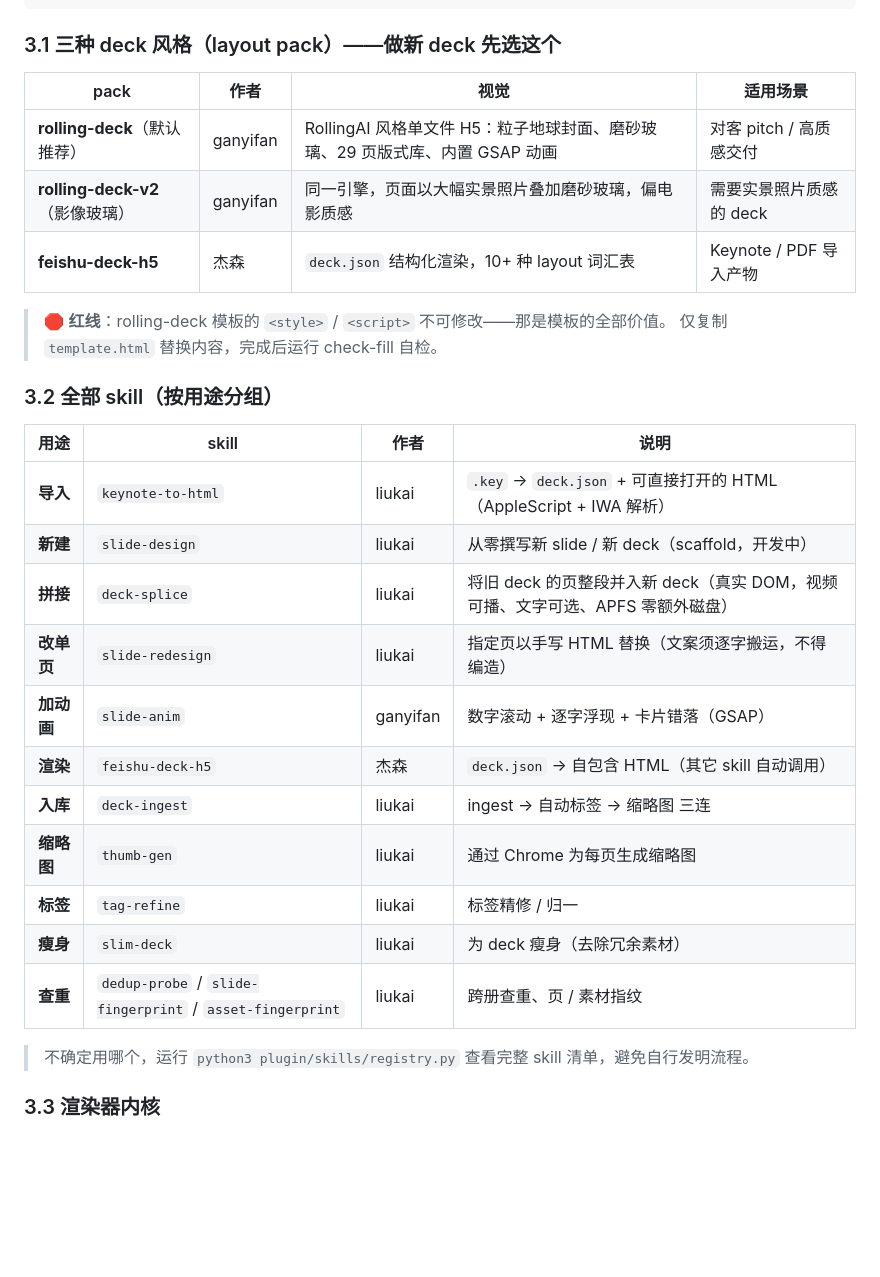
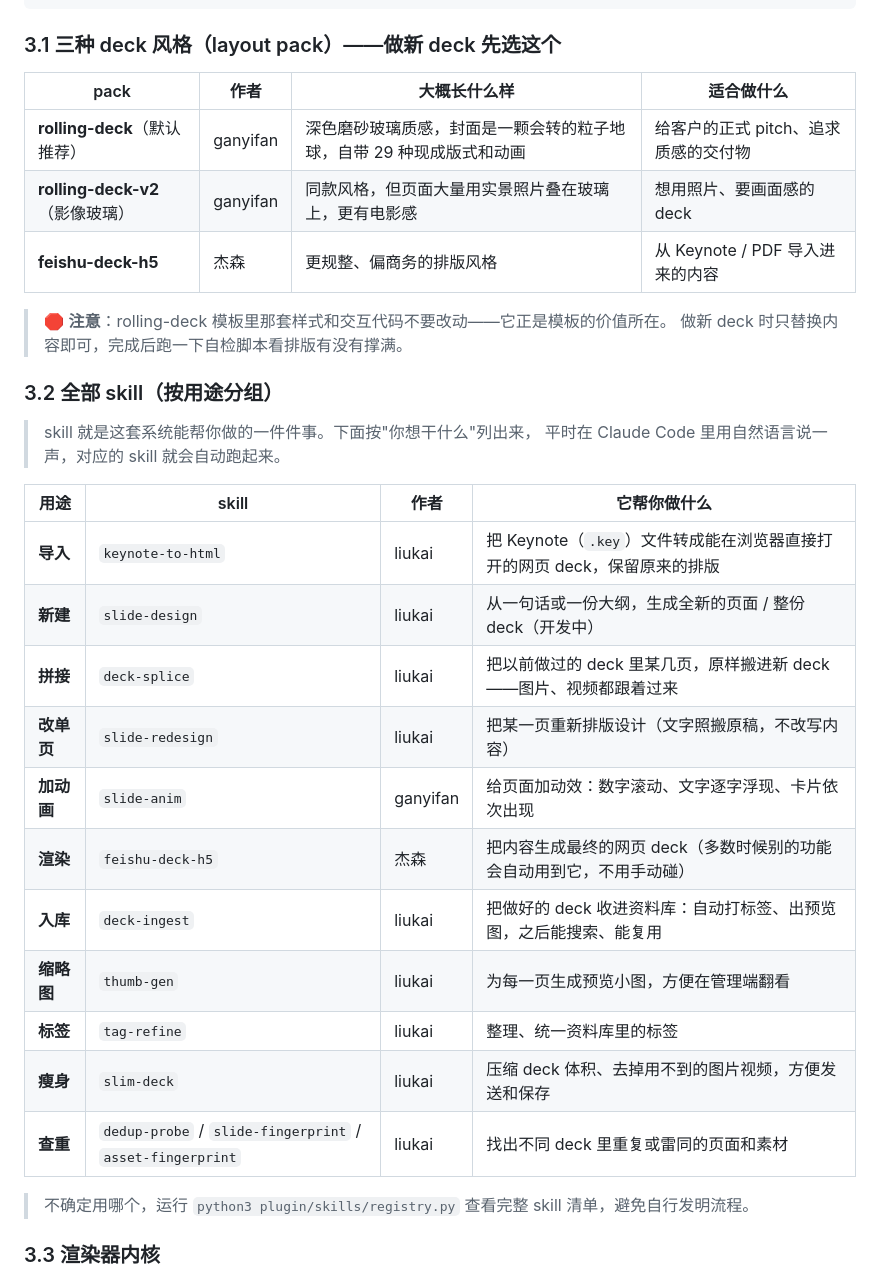
Before and after one commit to liukai1576/rollingai-decks, a Markdown page: README.md, the part around the change. Rendered like a GitHub page; blank space fills up the shorter version.

Commit message:
README：skill 说明改为非技术用户也能看懂的大白话
- §3.2 表头"说明"→"它帮你做什么"，逐条用日常语言重写（去掉 DOM /
  AppleScript / IWA / FTS / scaffold 等术语），并加一句话解释 skill 是什么
- §3.1 layout pack 的"视觉/适用"改为"大概长什么样/适合做什么"，口语化
- "红线"小节也改用平实措辞

Co-Authored-By: Claude Opus 4.8 (1M context) <noreply@anthropic.com>

```diff
--- a/README.md
+++ b/README.md
@@ -84,30 +84,33 @@ bash plugin/install.sh
 
 ### 3.1 三种 deck 风格（layout pack）——做新 deck 先选这个
 
-| pack | 作者 | 视觉 | 适用场景 |
+| pack | 作者 | 大概长什么样 | 适合做什么 |
 |---|---|---|---|
-| **rolling-deck**（默认推荐） | ganyifan | RollingAI 风格单文件 H5：粒子地球封面、磨砂玻璃、29 页版式库、内置 GSAP 动画 | 对客 pitch / 高质感交付 |
-| **rolling-deck-v2**（影像玻璃） | ganyifan | 同一引擎，页面以大幅实景照片叠加磨砂玻璃，偏电影质感 | 需要实景照片质感的 deck |
-| **feishu-deck-h5** | 杰森 | `deck.json` 结构化渲染，10+ 种 layout 词汇表 | Keynote / PDF 导入产物 |
+| **rolling-deck**（默认推荐） | ganyifan | 深色磨砂玻璃质感，封面是一颗会转的粒子地球，自带 29 种现成版式和动画 | 给客户的正式 pitch、追求质感的交付物 |
+| **rolling-deck-v2**（影像玻璃） | ganyifan | 同款风格，但页面大量用实景照片叠在玻璃上，更有电影感 | 想用照片、要画面感的 deck |
+| **feishu-deck-h5** | 杰森 | 更规整、偏商务的排版风格 | 从 Keynote / PDF 导入进来的内容 |
 
-> 🛑 **红线**：rolling-deck 模板的 `<style>` / `<script>` 不可修改——那是模板的全部价值。
-> 仅复制 `template.html` 替换内容，完成后运行 check-fill 自检。
+> 🛑 **注意**：rolling-deck 模板里那套样式和交互代码不要改动——它正是模板的价值所在。
+> 做新 deck 时只替换内容即可，完成后跑一下自检脚本看排版有没有撑满。
 
 ### 3.2 全部 skill（按用途分组）
 
-| 用途 | skill | 作者 | 说明 |
+> skill 就是这套系统能帮你做的一件件事。下面按"你想干什么"列出来，
+> 平时在 Claude Code 里用自然语言说一声，对应的 skill 就会自动跑起来。
+
+| 用途 | skill | 作者 | 它帮你做什么 |
 |---|---|---|---|
-| **导入** | `keynote-to-html` | liukai | `.key` → `deck.json` + 可直接打开的 HTML（AppleScript + IWA 解析） |
-| **新建** | `slide-design` | liukai | 从零撰写新 slide / 新 deck（scaffold，开发中） |
-| **拼接** | `deck-splice` | liukai | 将旧 deck 的页整段并入新 deck（真实 DOM，视频可播、文字可选、APFS 零额外磁盘） |
-| **改单页** | `slide-redesign` | liukai | 指定页以手写 HTML 替换（文案须逐字搬运，不得编造） |
-| **加动画** | `slide-anim` | ganyifan | 数字滚动 + 逐字浮现 + 卡片错落（GSAP） |
-| **渲染** | `feishu-deck-h5` | 杰森 | `deck.json` → 自包含 HTML（其它 skill 自动调用） |
-| **入库** | `deck-ingest` | liukai | ingest → 自动标签 → 缩略图 三连 |
-| **缩略图** | `thumb-gen` | liukai | 通过 Chrome 为每页生成缩略图 |
-| **标签** | `tag-refine` | liukai | 标签精修 / 归一 |
-| **瘦身** | `slim-deck` | liukai | 为 deck 瘦身（去除冗余素材） |
-| **查重** | `dedup-probe` / `slide-fingerprint` / `asset-fingerprint` | liukai | 跨册查重、页 / 素材指纹 |
+| **导入** | `keynote-to-html` | liukai | 把 Keynote（`.key`）文件转成能在浏览器直接打开的网页 deck，保留原来的排版 |
+| **新建** | `slide-design` | liukai | 从一句话或一份大纲，生成全新的页面 / 整份 deck（开发中） |
+| **拼接** | `deck-splice` | liukai | 把以前做过的 deck 里某几页，原样搬进新 deck——图片、视频都跟着过来 |
+| **改单页** | `slide-redesign` | liukai | 把某一页重新排版设计（文字照搬原稿，不改写内容） |
+| **加动画** | `slide-anim` | ganyifan | 给页面加动效：数字滚动、文字逐字浮现、卡片依次出现 |
+| **渲染** | `feishu-deck-h5` | 杰森 | 把内容生成最终的网页 deck（多数时候别的功能会自动用到它，不用手动碰） |
+| **入库** | `deck-ingest` | liukai | 把做好的 deck 收进资料库：自动打标签、出预览图，之后能搜索、能复用 |
+| **缩略图** | `thumb-gen` | liukai | 为每一页生成预览小图，方便在管理端翻看 |
+| **标签** | `tag-refine` | liukai | 整理、统一资料库里的标签 |
+| **瘦身** | `slim-deck` | liukai | 压缩 deck 体积、去掉用不到的图片视频，方便发送和保存 |
+| **查重** | `dedup-probe` / `slide-fingerprint` / `asset-fingerprint` | liukai | 找出不同 deck 里重复或雷同的页面和素材 |
 
 > 不确定用哪个，运行 `python3 plugin/skills/registry.py` 查看完整 skill 清单，避免自行发明流程。
 
```
